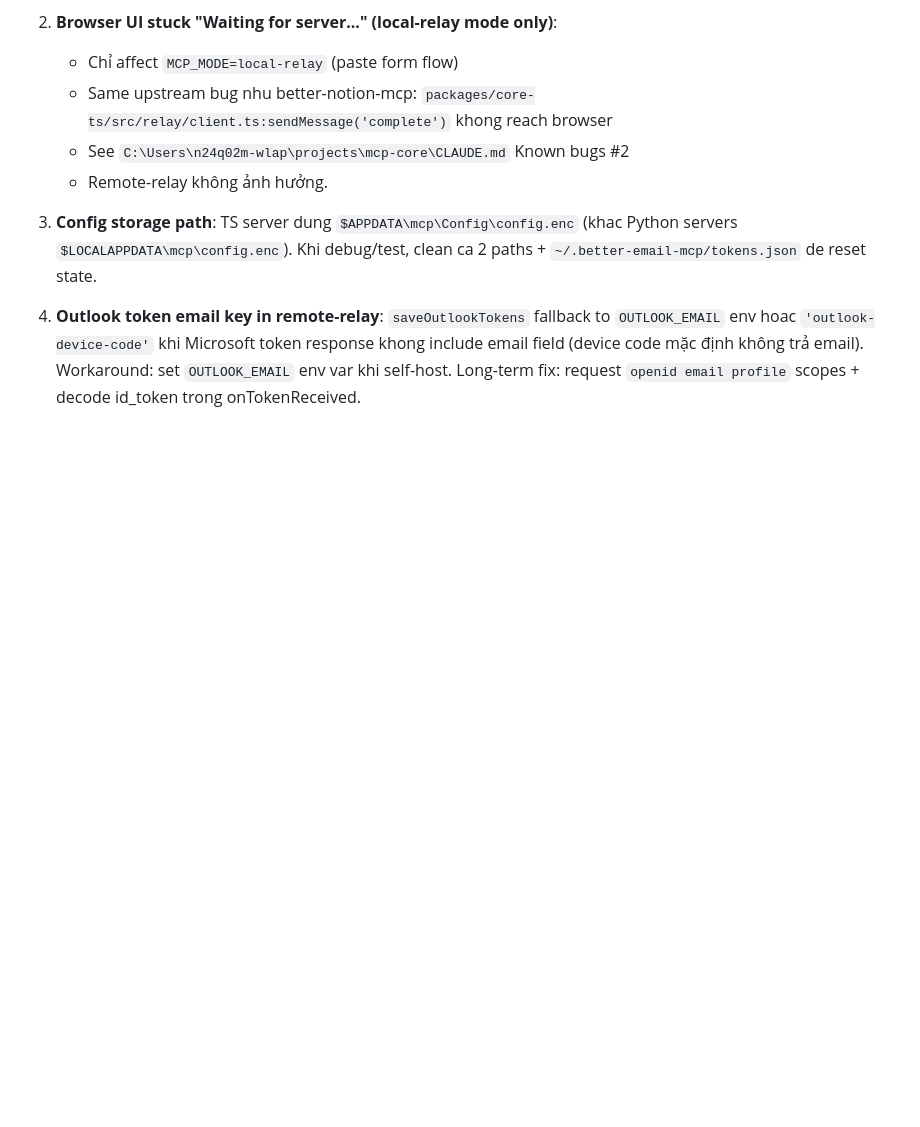
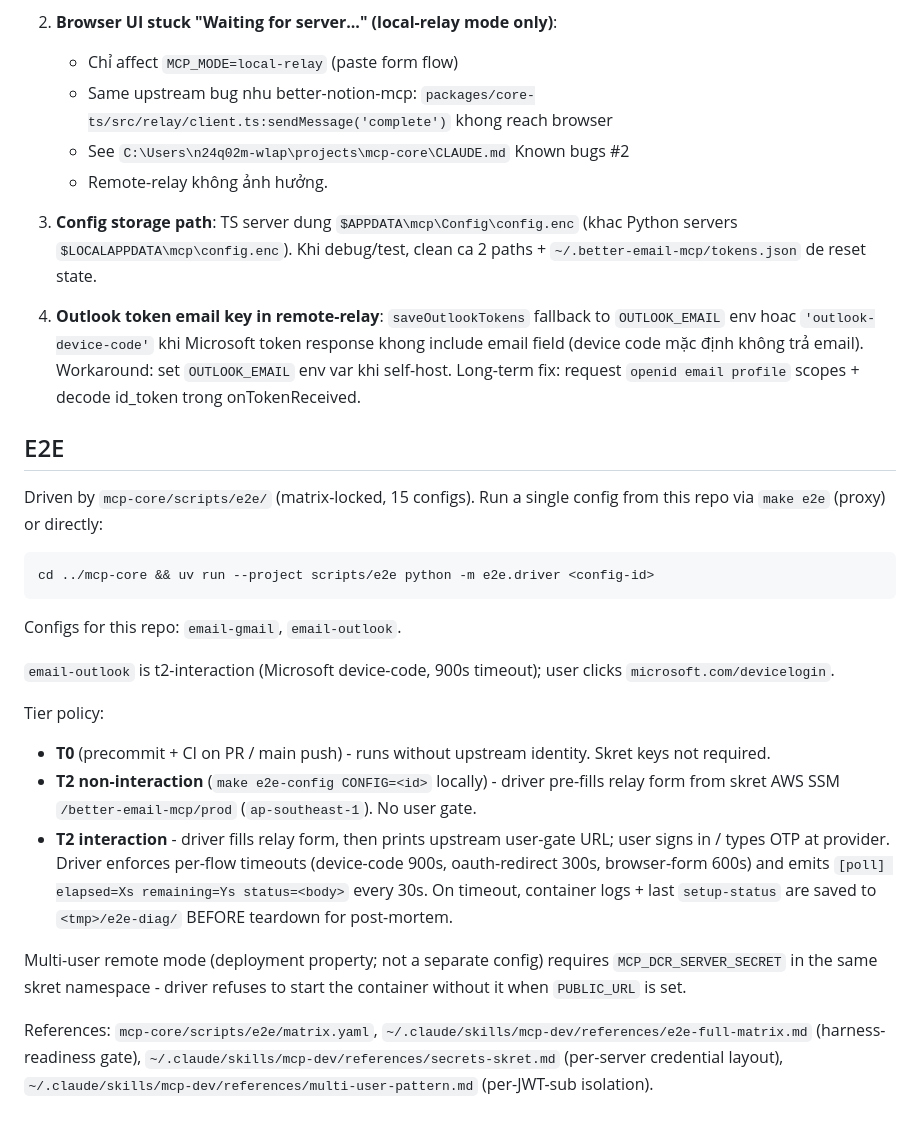
Before and after one commit to n24q02m/better-email-mcp, a Markdown page: CLAUDE.md, the part around the change. Rendered like a GitHub page; blank space fills up the shorter version.

Commit message:
feat: add ## E2E section to CLAUDE.md per Task 21 docs rollout
Documents T0/T2 tier policy + per-flow timeouts (device-code 900s,
oauth-redirect 300s, browser-form 600s) + skret namespace + driver
diagnostic capture + harness-readiness gate references. Closes Task
21 step 5 of 2026-04-25-e2e-framework-and-multi-user-migration spec.

Co-Authored-By: Claude Opus 4.7 (1M context) <noreply@anthropic.com>

````diff
--- a/CLAUDE.md
+++ b/CLAUDE.md
@@ -116,3 +116,25 @@ Chuyển giữa remote-relay ↔ local-relay qua `MCP_MODE` env var. Default = r
 3. **Config storage path**: TS server dung `$APPDATA\mcp\Config\config.enc` (khac Python servers `$LOCALAPPDATA\mcp\config.enc`). Khi debug/test, clean ca 2 paths + `~/.better-email-mcp/tokens.json` de reset state.
 
 4. **Outlook token email key in remote-relay**: `saveOutlookTokens` fallback to `OUTLOOK_EMAIL` env hoac `'outlook-device-code'` khi Microsoft token response khong include email field (device code mặc định không trả email). Workaround: set `OUTLOOK_EMAIL` env var khi self-host. Long-term fix: request `openid email profile` scopes + decode id_token trong onTokenReceived.
+
+## E2E
+
+Driven by `mcp-core/scripts/e2e/` (matrix-locked, 15 configs). Run a single config from this repo via `make e2e` (proxy) or directly:
+
+```
+cd ../mcp-core && uv run --project scripts/e2e python -m e2e.driver <config-id>
+```
+
+Configs for this repo: `email-gmail`, `email-outlook`.
+
+``email-outlook`` is t2-interaction (Microsoft device-code, 900s timeout); user clicks ``microsoft.com/devicelogin``.
+
+Tier policy:
+
+- **T0** (precommit + CI on PR / main push) - runs without upstream identity. Skret keys not required.
+- **T2 non-interaction** (`make e2e-config CONFIG=<id>` locally) - driver pre-fills relay form from skret AWS SSM `/better-email-mcp/prod` (`ap-southeast-1`). No user gate.
+- **T2 interaction** - driver fills relay form, then prints upstream user-gate URL; user signs in / types OTP at provider. Driver enforces per-flow timeouts (device-code 900s, oauth-redirect 300s, browser-form 600s) and emits `[poll] elapsed=Xs remaining=Ys status=<body>` every 30s. On timeout, container logs + last `setup-status` are saved to `<tmp>/e2e-diag/` BEFORE teardown for post-mortem.
+
+Multi-user remote mode (deployment property; not a separate config) requires `MCP_DCR_SERVER_SECRET` in the same skret namespace - driver refuses to start the container without it when `PUBLIC_URL` is set.
+
+References: `mcp-core/scripts/e2e/matrix.yaml`, `~/.claude/skills/mcp-dev/references/e2e-full-matrix.md` (harness-readiness gate), `~/.claude/skills/mcp-dev/references/secrets-skret.md` (per-server credential layout), `~/.claude/skills/mcp-dev/references/multi-user-pattern.md` (per-JWT-sub isolation).
````
